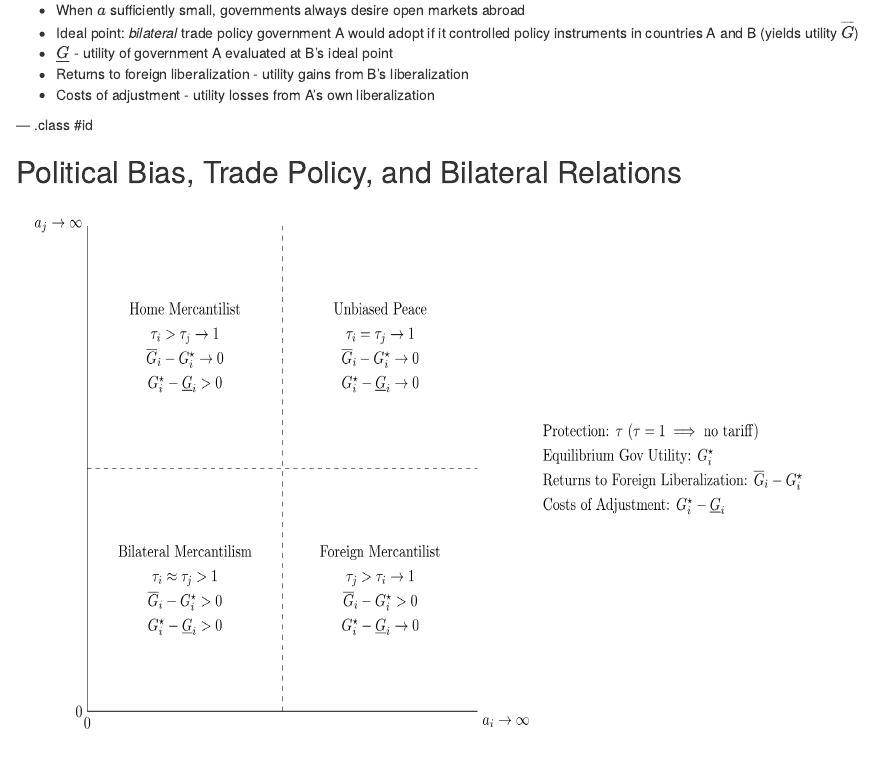
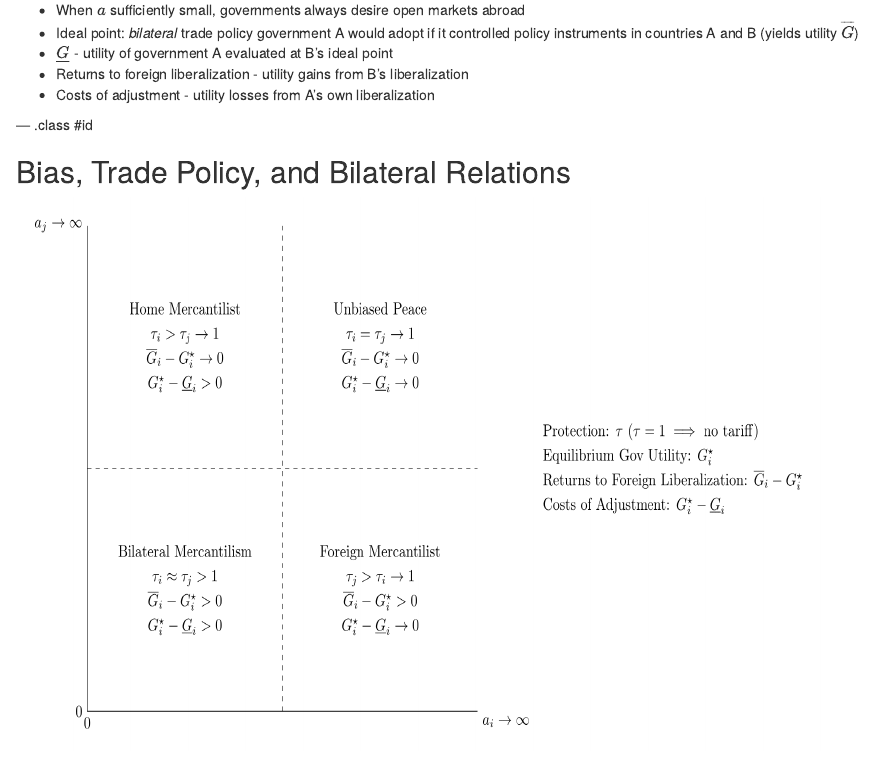
Before and after one commit to brendancooley/international-rivalry2, an R Markdown document (index.Rmd): the page in a window 1100 px wide, from 3100 px down. Rendered offline with R 4.5, knitr and Pandoc, with nearby package versions.

Commit message:
publishing deck

```diff
--- a/index.Rmd
+++ b/index.Rmd
@@ -133,7 +133,7 @@ $$
 
 --- .class #id
 
-## Political Bias, Trade Policy, and Bilateral Relations
+## Bias, Trade Policy, and Bilateral Relations
 
 <img width=800px height=550px src="coiA.png" align="middle"></img>
 
```
